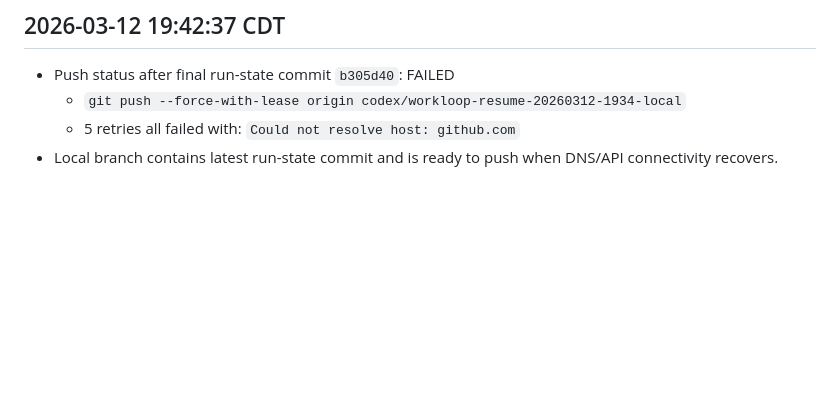
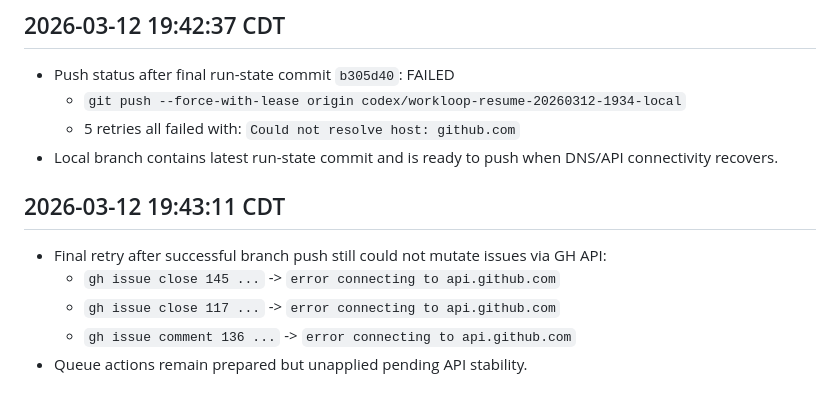
Before and after one commit to stranske/Inv-Man-Intake, a Markdown page: workloop-state.md, the part around the change. Drawn GitHub-style; blank space fills up the shorter version.

Commit message:
chore(workloop): log final gh issue mutation blocker

```diff
--- a/workloop-state.md
+++ b/workloop-state.md
@@ -84,3 +84,10 @@
   - `git push --force-with-lease origin codex/workloop-resume-20260312-1934-local`
   - 5 retries all failed with: `Could not resolve host: github.com`
 - Local branch contains latest run-state commit and is ready to push when DNS/API connectivity recovers.
+
+## 2026-03-12 19:43:11 CDT
+- Final retry after successful branch push still could not mutate issues via GH API:
+  - `gh issue close 145 ...` -> `error connecting to api.github.com`
+  - `gh issue close 117 ...` -> `error connecting to api.github.com`
+  - `gh issue comment 136 ...` -> `error connecting to api.github.com`
+- Queue actions remain prepared but unapplied pending API stability.
```
